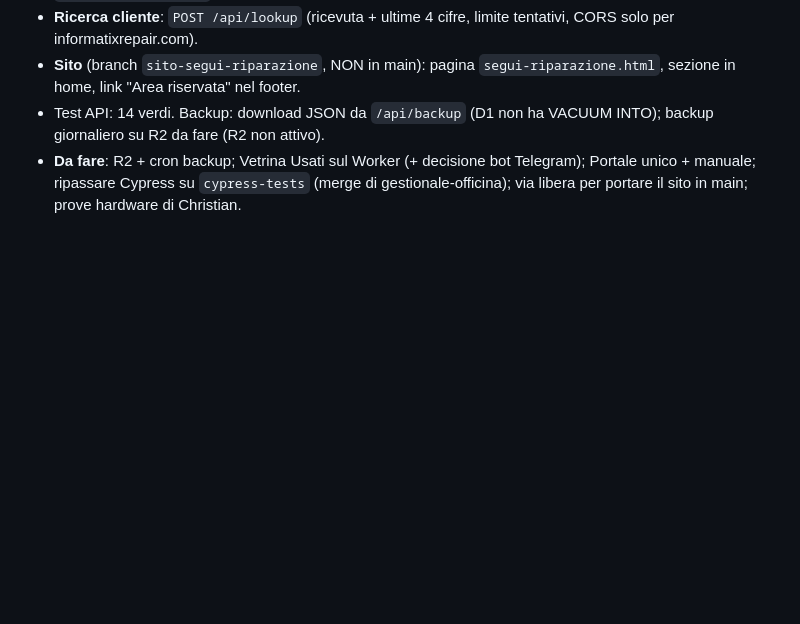
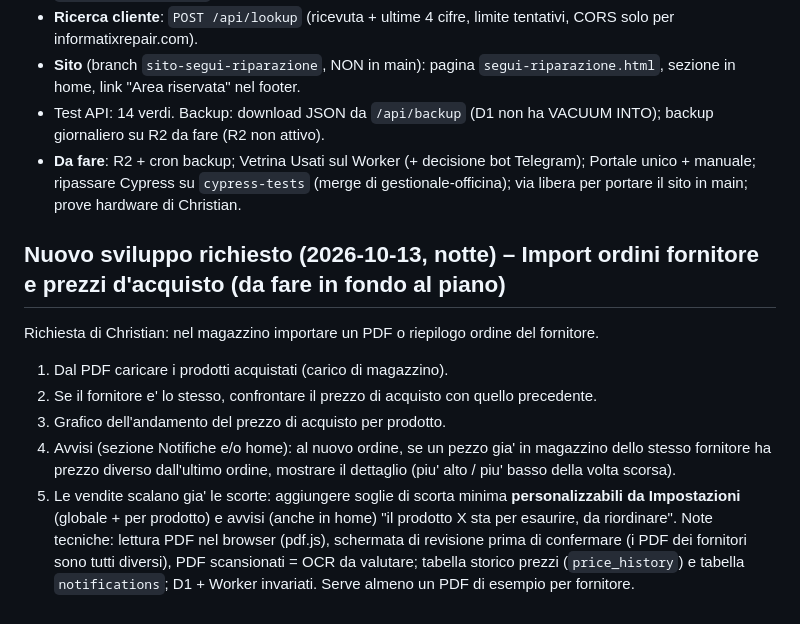
Before and after one commit to Marctie/informatix-repair, a Markdown page: docs/CHATLOG.md, the part around the change. Drawn GitHub-style; blank space fills up the shorter version.

Commit message:
Docs: nuovo sviluppo import ordini fornitore e avvisi
Co-Authored-By: Claude Sonnet 5.5 <noreply@anthropic.com>

```diff
--- a/docs/CHATLOG.md
+++ b/docs/CHATLOG.md
@@ -687,3 +687,12 @@ Struttura degli indirizzi: `/` = Portale, `/officina` e `/usati` nella stessa sh
 - **Sito** (branch `sito-segui-riparazione`, NON in main): pagina `segui-riparazione.html`, sezione in home, link "Area riservata" nel footer.
 - Test API: 14 verdi. Backup: download JSON da `/api/backup` (D1 non ha VACUUM INTO); backup giornaliero su R2 da fare (R2 non attivo).
 - **Da fare**: R2 + cron backup; Vetrina Usati sul Worker (+ decisione bot Telegram); Portale unico + manuale; ripassare Cypress su `cypress-tests` (merge di gestionale-officina); via libera per portare il sito in main; prove hardware di Christian.
+
+## Nuovo sviluppo richiesto (2026-10-13, notte) – Import ordini fornitore e prezzi d'acquisto (da fare in fondo al piano)
+Richiesta di Christian: nel magazzino importare un PDF o riepilogo ordine del fornitore.
+1. Dal PDF caricare i prodotti acquistati (carico di magazzino).
+2. Se il fornitore e' lo stesso, confrontare il prezzo di acquisto con quello precedente.
+3. Grafico dell'andamento del prezzo di acquisto per prodotto.
+4. Avvisi (sezione Notifiche e/o home): al nuovo ordine, se un pezzo gia' in magazzino dello stesso fornitore ha prezzo diverso dall'ultimo ordine, mostrare il dettaglio (piu' alto / piu' basso della volta scorsa).
+5. Le vendite scalano gia' le scorte: aggiungere soglie di scorta minima **personalizzabili da Impostazioni** (globale + per prodotto) e avvisi (anche in home) "il prodotto X sta per esaurire, da riordinare".
+Note tecniche: lettura PDF nel browser (pdf.js), schermata di revisione prima di confermare (i PDF dei fornitori sono tutti diversi), PDF scansionati = OCR da valutare; tabella storico prezzi (`price_history`) e tabella `notifications`; D1 + Worker invariati. Serve almeno un PDF di esempio per fornitore.
```
Also changed, not shown: docs/PARTI-DA-QUI.md (+1 -0 lines).
